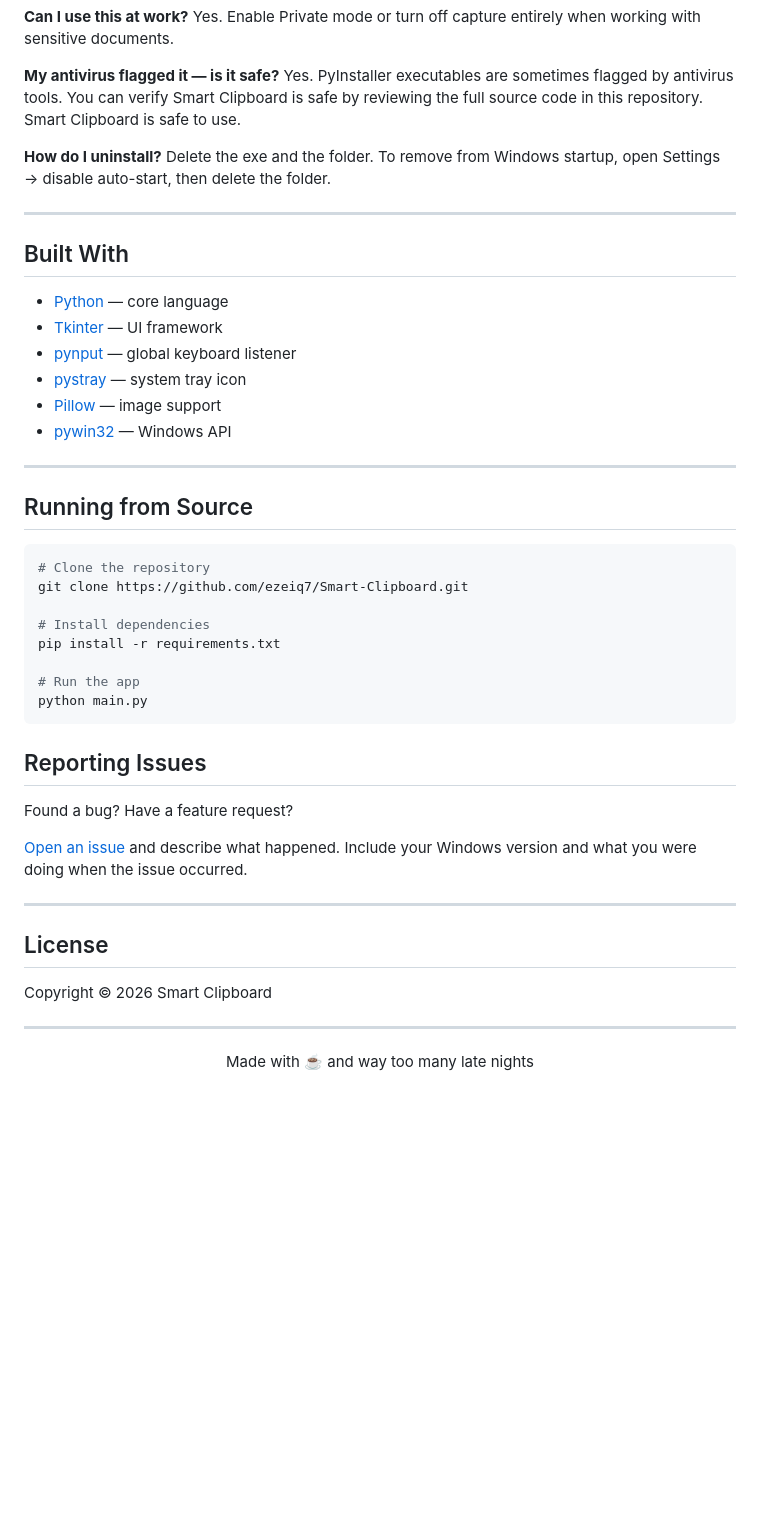
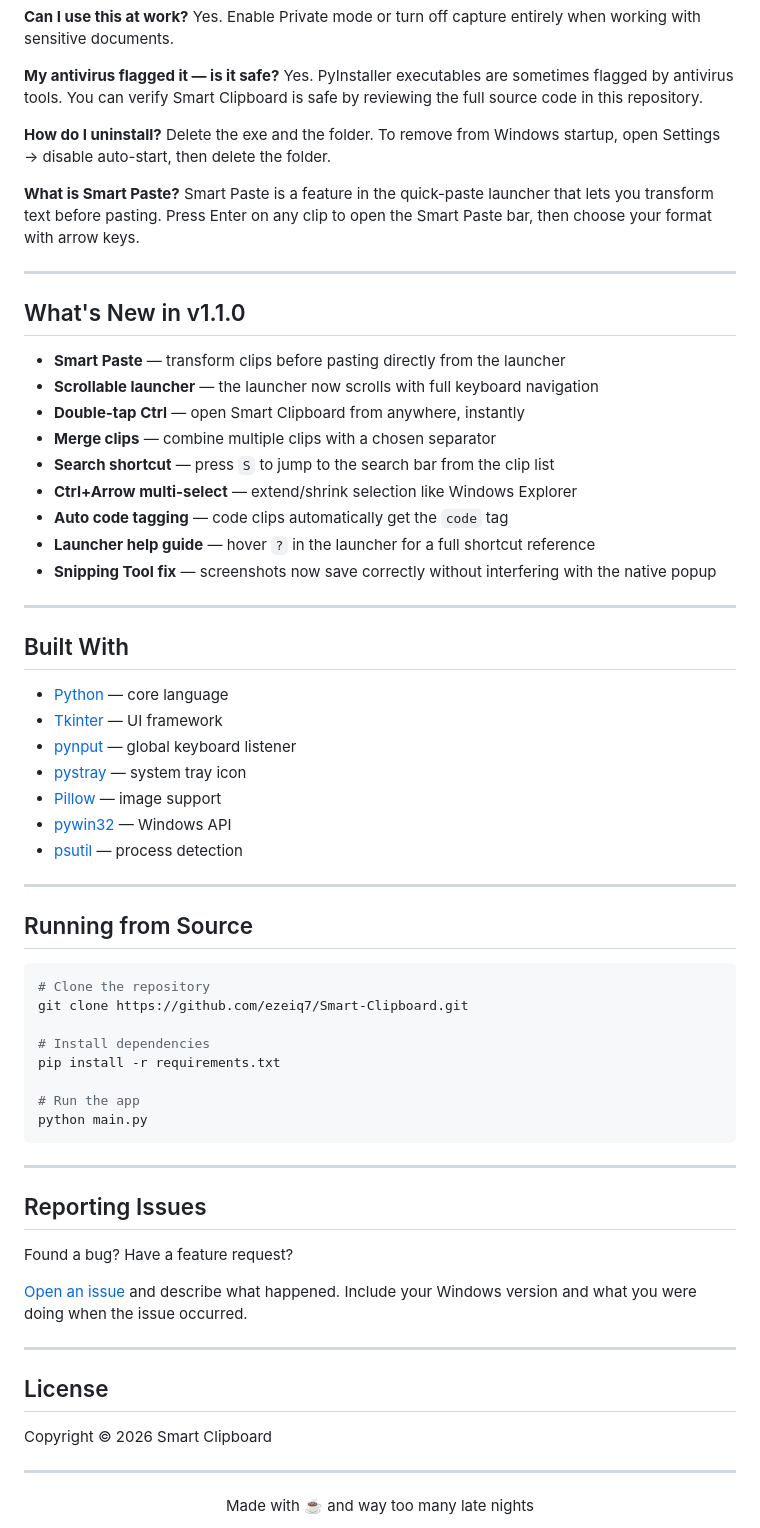
Before and after one commit to ezeiq7/Smart-Clipboard, a Markdown page: README.md, the part around the change printed below. Rendered like a GitHub page; blank space fills up the shorter version.

````diff
--- a/README.md
+++ b/README.md
@@ -150,11 +178,29 @@ working with sensitive documents.
 Yes. PyInstaller executables are sometimes flagged by
 antivirus tools. You can verify Smart Clipboard is safe
 by reviewing the full source code in this repository.
-Smart Clipboard is safe to use.
 
 **How do I uninstall?**
 Delete the exe and the folder. To remove from Windows startup,
 open Settings → disable auto-start, then delete the folder.
+
+**What is Smart Paste?**
+Smart Paste is a feature in the quick-paste launcher that lets
+you transform text before pasting. Press Enter on any clip to
+open the Smart Paste bar, then choose your format with arrow keys.
+
+---
+
+## What's New in v1.1.0
+
+- **Smart Paste** — transform clips before pasting directly from the launcher
+- **Scrollable launcher** — the launcher now scrolls with full keyboard navigation
+- **Double-tap Ctrl** — open Smart Clipboard from anywhere, instantly
+- **Merge clips** — combine multiple clips with a chosen separator
+- **Search shortcut** — press `S` to jump to the search bar from the clip list
+- **Ctrl+Arrow multi-select** — extend/shrink selection like Windows Explorer
+- **Auto code tagging** — code clips automatically get the `code` tag
+- **Launcher help guide** — hover `?` in the launcher for a full shortcut reference
+- **Snipping Tool fix** — screenshots now save correctly without interfering with the native popup
 
 ---
 
@@ -166,10 +212,12 @@ open Settings → disable auto-start, then delete the folder.
 - [pystray](https://pystray.readthedocs.io) — system tray icon
 - [Pillow](https://pillow.readthedocs.io) — image support
 - [pywin32](https://github.com/mhammond/pywin32) — Windows API
+- [psutil](https://psutil.readthedocs.io) — process detection
 
 ---
 
 ## Running from Source
+
 ```bash
 # Clone the repository
 git clone https://github.com/ezeiq7/Smart-Clipboard.git
@@ -180,6 +228,8 @@ pip install -r requirements.txt
 # Run the app
 python main.py
 ```
+
+---
 
 ## Reporting Issues
 
@@ -195,7 +245,6 @@ what you were doing when the issue occurred.
 
 Copyright © 2026 Smart Clipboard
 
-
 ---
 
 <div align="center">
````
Also changed, not shown: other parts of README.md (+54 -26 lines), demo1.gif (added), demo2.gif (added), 4 other files.
